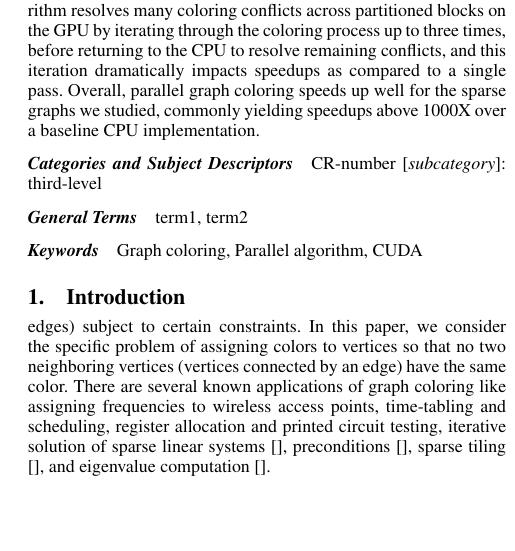
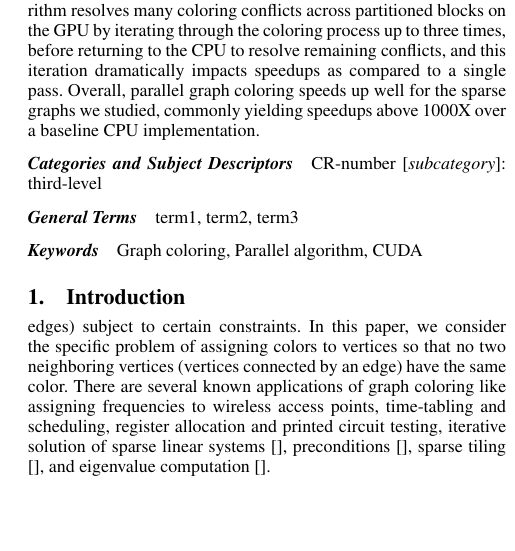
Before and after one commit to zetwal/cudagraphcoloring, a LaTeX paper (Paper/Evaluating GraphColoring.tex): part of one column of page 1 of 2, cut so that both start at the same text. Compiled offline with pdfLaTeX; a missing font is replaced by an installed copy or a similar font.

Commit message:
checking if I can update

```diff
--- a/Paper/Evaluating GraphColoring.tex
+++ b/Paper/Evaluating GraphColoring.tex
@@ -64,7 +64,7 @@ This paper evaluates features of graph coloring algorithms implemented on graphi
 \category{CR-number}{subcategory}{third-level}
 
 \terms
-term1, term2
+term1, term2, term3
 
 \keywords
 Graph coloring, Parallel algorithm, CUDA
```
